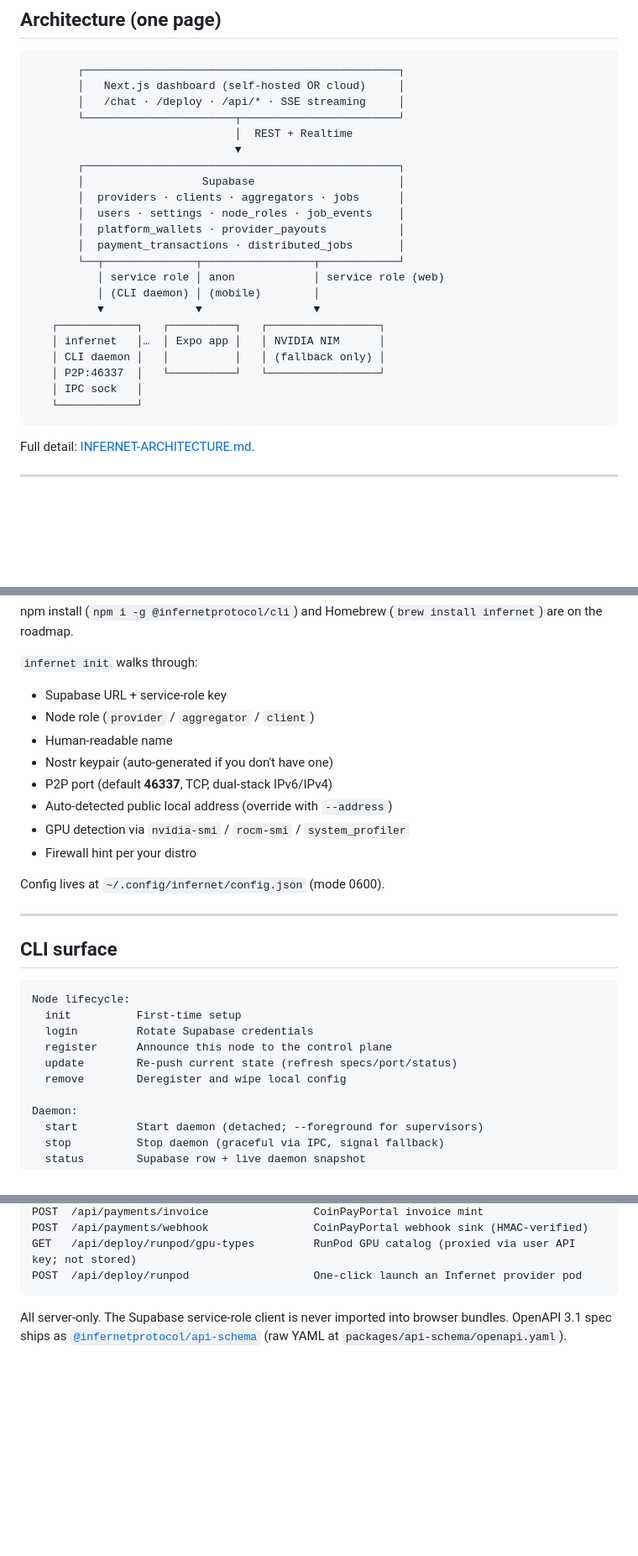
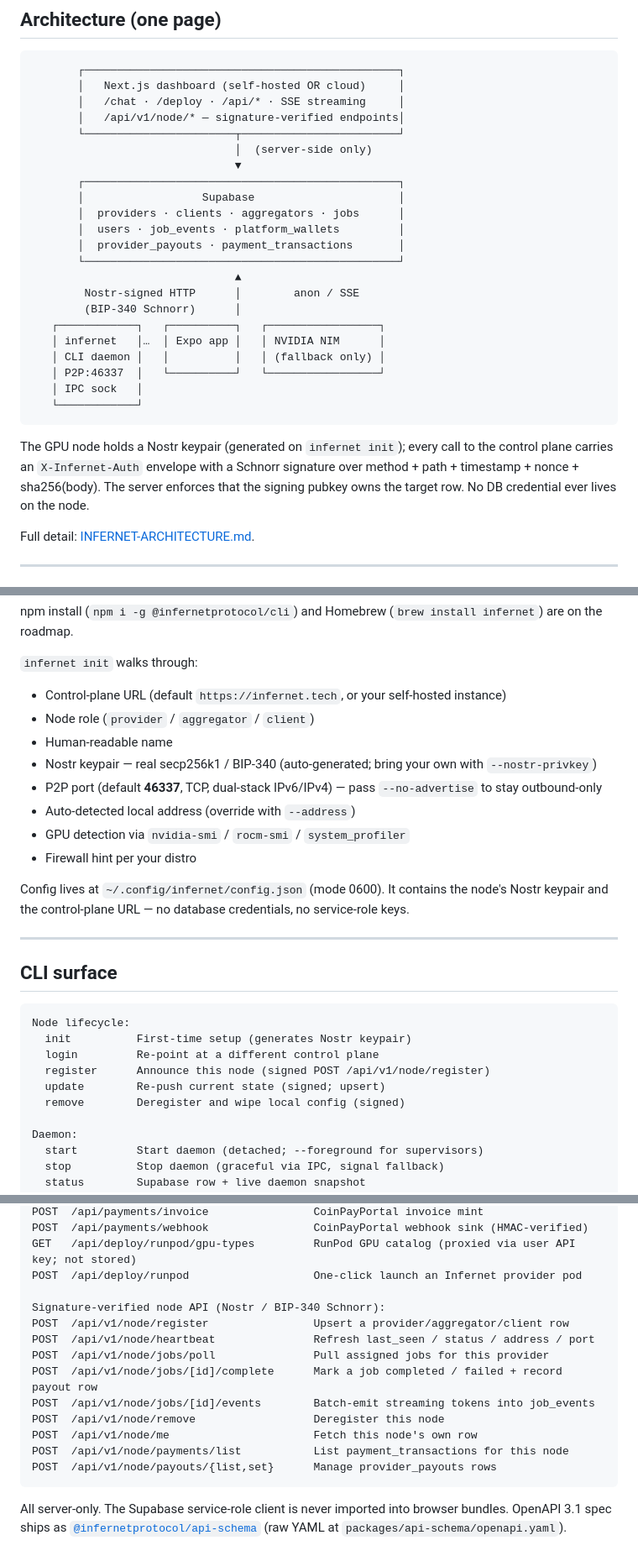
Before and after one commit to profullstack/infernet-protocol, a Markdown page: README.md, 3 parts joined by grey strips. Shown at 84% size. Rendered like a GitHub page; blank space fills up the shorter version.

Commit message:
docs: Phase 1 — signed-request auth is the new node credential path
Updates the README, architecture diagram, and TODO to reflect that
GPU nodes no longer hold a Supabase service-role key. Docker quick-start
loses the SUPABASE_* env vars (container generates a Nostr keypair on
first boot), CLI surface says "signed POST /api/v1/node/*" instead of
"Rotate Supabase credentials", and the API routes section gains the
full signature-verified node API block.

Tick-off in TODO.md: the node-auth bullet under Additional Tasks is
done; the follow-up bullet tracks extending signatures to read routes.

Co-Authored-By: Claude Opus 4.7 (1M context) <noreply@anthropic.com>

````diff
--- a/README.md
+++ b/README.md
@@ -43,19 +44,19 @@ Operators can run **many GPU nodes against the same Supabase project** — they
        ┌────────────────────────────────────────────────┐
        │   Next.js dashboard (self-hosted OR cloud)     │
        │   /chat · /deploy · /api/* · SSE streaming     │
+       │   /api/v1/node/* — signature-verified endpoints│
        └───────────────────────┬────────────────────────┘
-                               │  REST + Realtime
+                               │  (server-side only)
                                ▼
        ┌────────────────────────────────────────────────┐
        │                  Supabase                      │
        │  providers · clients · aggregators · jobs      │
-       │  users · settings · node_roles · job_events    │
-       │  platform_wallets · provider_payouts           │
-       │  payment_transactions · distributed_jobs       │
-       └──┬──────────────┬─────────────────┬────────────┘
-          │ service role │ anon            │ service role (web)
-          │ (CLI daemon) │ (mobile)        │
-          ▼              ▼                 ▼
+       │  users · job_events · platform_wallets         │
+       │  provider_payouts · payment_transactions       │
+       └────────────────────────────────────────────────┘
+                               ▲
+        Nostr-signed HTTP      │        anon / SSE
+        (BIP-340 Schnorr)      │
    ┌────────────┐   ┌──────────┐   ┌─────────────────┐
    │ infernet   │…  │ Expo app │   │ NVIDIA NIM      │
    │ CLI daemon │   │          │   │ (fallback only) │
@@ -63,6 +64,12 @@ Operators can run **many GPU nodes against the same Supabase project** — they
    │ IPC sock   │
    └────────────┘
 ```
+
+The GPU node holds a Nostr keypair (generated on `infernet init`); every
+call to the control plane carries an `X-Infernet-Auth` envelope with a
+Schnorr signature over method + path + timestamp + nonce + sha256(body).
+The server enforces that the signing pubkey owns the target row. No DB
+credential ever lives on the node.
 
 Full detail: [INFERNET-ARCHITECTURE.md](./INFERNET-ARCHITECTURE.md).
 
@@ -134,16 +140,16 @@ npm install (`npm i -g @infernetprotocol/cli`) and Homebrew (`brew install infer
 
 `infernet init` walks through:
 
-- Supabase URL + service-role key
+- Control-plane URL (default `https://infernet.tech`, or your self-hosted instance)
 - Node role (`provider` / `aggregator` / `client`)
 - Human-readable name
-- Nostr keypair (auto-generated if you don't have one)
-- P2P port (default **46337**, TCP, dual-stack IPv6/IPv4)
-- Auto-detected public local address (override with `--address`)
+- Nostr keypair — real secp256k1 / BIP-340 (auto-generated; bring your own with `--nostr-privkey`)
+- P2P port (default **46337**, TCP, dual-stack IPv6/IPv4) — pass `--no-advertise` to stay outbound-only
+- Auto-detected local address (override with `--address`)
 - GPU detection via `nvidia-smi` / `rocm-smi` / `system_profiler`
 - Firewall hint per your distro
 
-Config lives at `~/.config/infernet/config.json` (mode 0600).
+Config lives at `~/.config/infernet/config.json` (mode 0600). It contains the node's Nostr keypair and the control-plane URL — no database credentials, no service-role keys.
 
 ---
 
@@ -151,11 +157,11 @@ Config lives at `~/.config/infernet/config.json` (mode 0600).
 
 ```
 Node lifecycle:
-  init          First-time setup
-  login         Rotate Supabase credentials
-  register      Announce this node to the control plane
-  update        Re-push current state (refresh specs/port/status)
-  remove        Deregister and wipe local config
+  init          First-time setup (generates Nostr keypair)
+  login         Re-point at a different control plane
+  register      Announce this node (signed POST /api/v1/node/register)
+  update        Re-push current state (signed; upsert)
+  remove        Deregister and wipe local config (signed)
 
 Daemon:
   start         Start daemon (detached; --foreground for supervisors)
@@ -280,6 +286,17 @@ POST  /api/payments/invoice                CoinPayPortal invoice mint
 POST  /api/payments/webhook                CoinPayPortal webhook sink (HMAC-verified)
 GET   /api/deploy/runpod/gpu-types         RunPod GPU catalog (proxied via user API key; not stored)
 POST  /api/deploy/runpod                   One-click launch an Infernet provider pod
+
+Signature-verified node API (Nostr / BIP-340 Schnorr):
+POST  /api/v1/node/register                Upsert a provider/aggregator/client row
+POST  /api/v1/node/heartbeat               Refresh last_seen / status / address / port
+POST  /api/v1/node/jobs/poll               Pull assigned jobs for this provider
+POST  /api/v1/node/jobs/[id]/complete      Mark a job completed / failed + record payout row
+POST  /api/v1/node/jobs/[id]/events        Batch-emit streaming tokens into job_events
+POST  /api/v1/node/remove                  Deregister this node
+POST  /api/v1/node/me                      Fetch this node's own row
+POST  /api/v1/node/payments/list           List payment_transactions for this node
+POST  /api/v1/node/payouts/{list,set}      Manage provider_payouts rows
 ```
 
 All server-only. The Supabase service-role client is never imported into browser bundles. OpenAPI 3.1 spec ships as [`@infernetprotocol/api-schema`](./packages/api-schema) (raw YAML at `packages/api-schema/openapi.yaml`).
````
Also changed, not shown: other parts of README.md (+6 -6 lines), TODO.md (+2 -1 lines).
